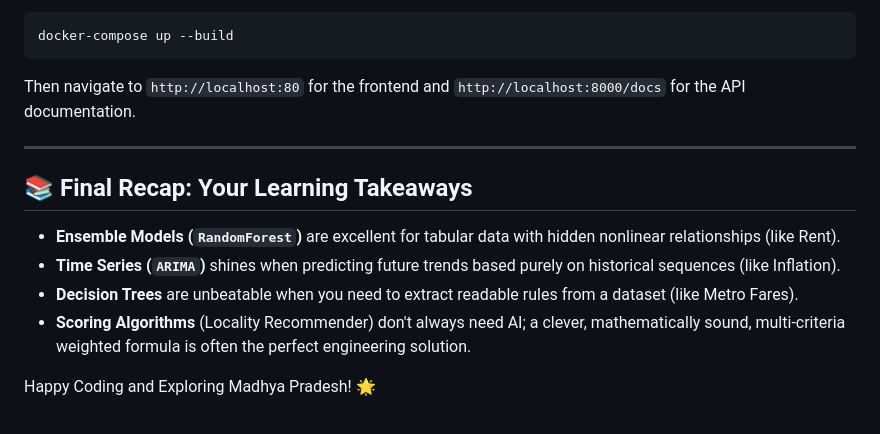
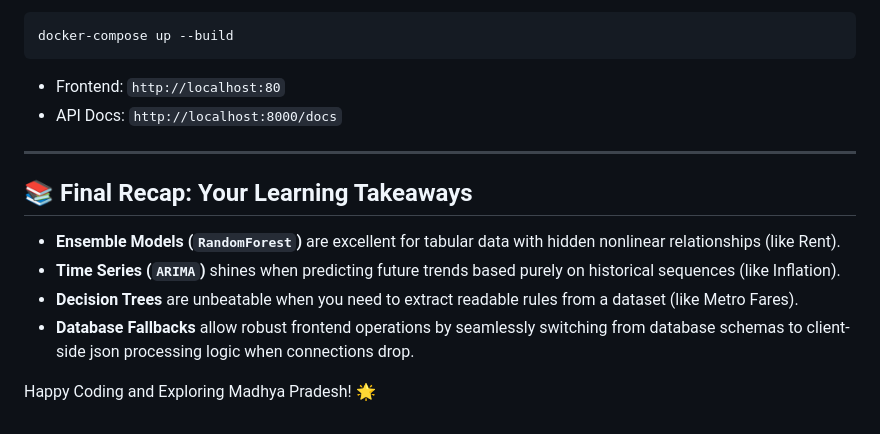
Before and after one commit to JayantSinghRawat/LifeCost, a Markdown page: README.md, the part around one of its changes. Drawn GitHub-style.

````diff
--- a/README.md
+++ b/README.md
@@ -111,7 +147,8 @@ This project isn't just a simple database lookup. It uses predictive modeling. H
 ```bash
 docker-compose up --build
 ```
-Then navigate to `http://localhost:80` for the frontend and `http://localhost:8000/docs` for the API documentation.
+*   Frontend: `http://localhost:80`
+*   API Docs: `http://localhost:8000/docs`
 
 ---
 
@@ -119,6 +156,6 @@ Then navigate to `http://localhost:80` for the frontend and `http://localhost:80
 *   **Ensemble Models (`RandomForest`)** are excellent for tabular data with hidden nonlinear relationships (like Rent).
 *   **Time Series (`ARIMA`)** shines when predicting future trends based purely on historical sequences (like Inflation).
 *   **Decision Trees** are unbeatable when you need to extract readable rules from a dataset (like Metro Fares).
-*   **Scoring Algorithms** (Locality Recommender) don't always need AI; a clever, mathematically sound, multi-criteria weighted formula is often the perfect engineering solution.
+*   **Database Fallbacks** allow robust frontend operations by seamlessly switching from database schemas to client-side json processing logic when connections drop.
 
 Happy Coding and Exploring Madhya Pradesh! 🌟
````
Also changed, not shown: other parts of README.md (+48 -12 lines).
